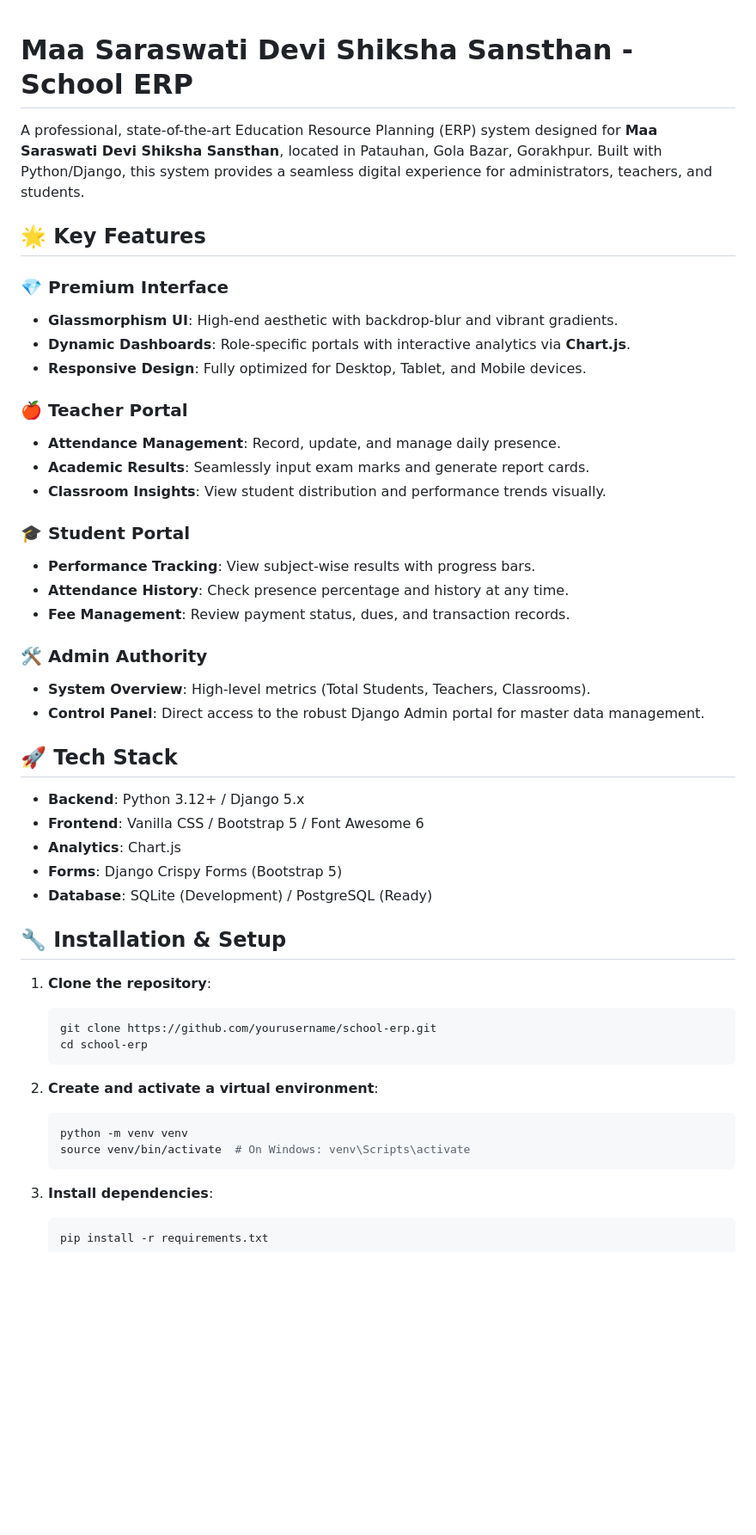
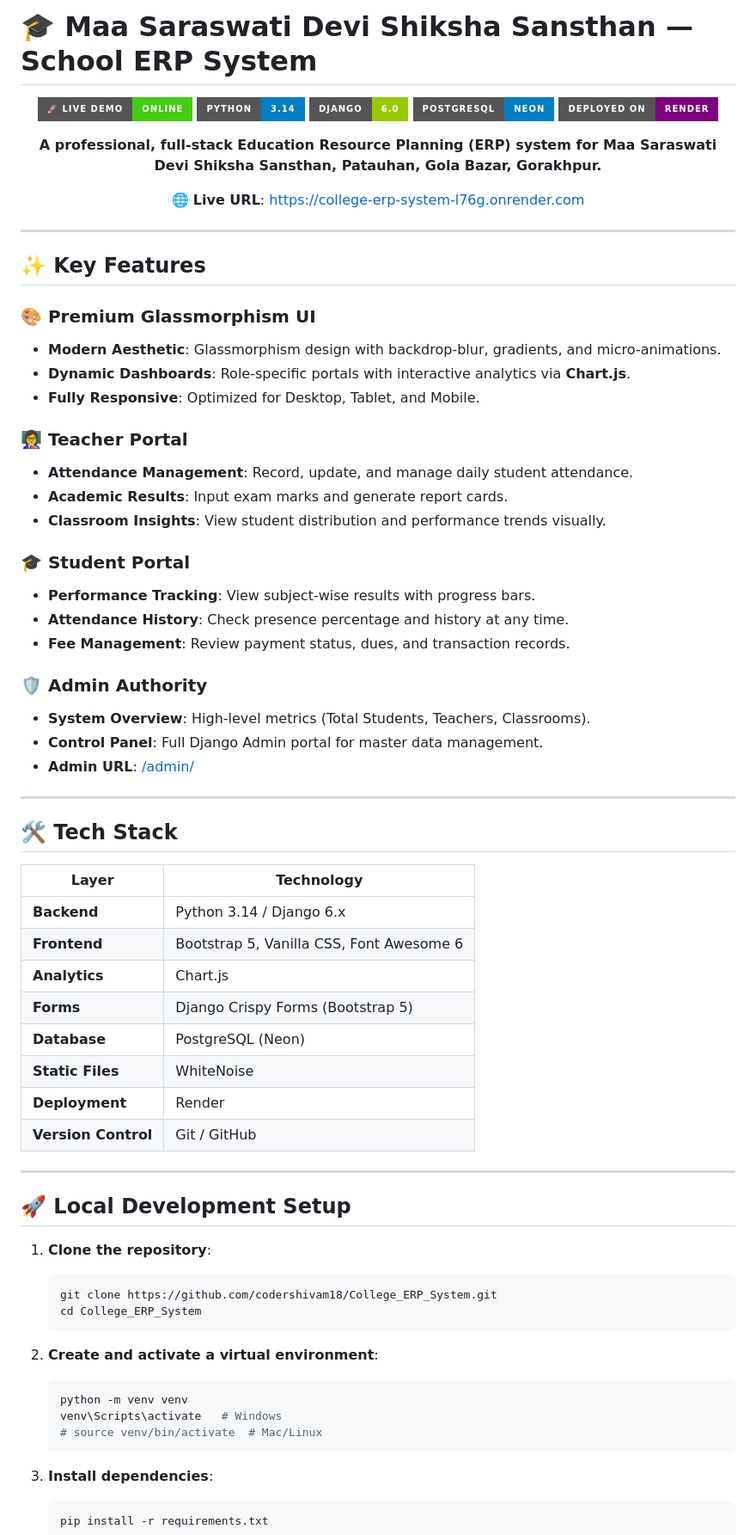
Before and after one commit to codershivam18/College_ERP_System, a Markdown page: README.md, the part around one of its changes. Shown at 86% size. GitHub-like rendering; badges without logos; blank space fills up the shorter version.

````diff
--- a/README.md
+++ b/README.md
@@ -1,18 +1,31 @@
+# 🎓 Maa Saraswati Devi Shiksha Sansthan — School ERP System
 
-# Maa Saraswati Devi Shiksha Sansthan - School ERP
+<div align="center">
 
-A professional, state-of-the-art Education Resource Planning (ERP) system designed for **Maa Saraswati Devi Shiksha Sansthan**, located in Patauhan, Gola Bazar, Gorakhpur. Built with Python/Django, this system provides a seamless digital experience for administrators, teachers, and students.
+[![Live Demo](https://img.shields.io/badge/🚀_Live_Demo-Online-brightgreen?style=for-the-badge)](https://college-erp-system-l76g.onrender.com)
+[![Python](https://img.shields.io/badge/Python-3.14-blue?style=for-the-badge&logo=python)](https://www.python.org/)
+[![Django](https://img.shields.io/badge/Django-6.0-green?style=for-the-badge&logo=django)](https://www.djangoproject.com/)
+[![PostgreSQL](https://img.shields.io/badge/PostgreSQL-Neon-blue?style=for-the-badge&logo=postgresql)](https://neon.tech/)
+[![Render](https://img.shields.io/badge/Deployed_on-Render-purple?style=for-the-badge)](https://render.com/)
 
-## 🌟 Key Features
+**A professional, full-stack Education Resource Planning (ERP) system for Maa Saraswati Devi Shiksha Sansthan, Patauhan, Gola Bazar, Gorakhpur.**
 
-### 💎 Premium Interface
-- **Glassmorphism UI**: High-end aesthetic with backdrop-blur and vibrant gradients.
+🌐 **Live URL**: [https://college-erp-system-l76g.onrender.com](https://college-erp-system-l76g.onrender.com)
+
+</div>
+
+---
+
+## ✨ Key Features
+
+### 🎨 Premium Glassmorphism UI
+- **Modern Aesthetic**: Glassmorphism design with backdrop-blur, gradients, and micro-animations.
 - **Dynamic Dashboards**: Role-specific portals with interactive analytics via **Chart.js**.
-- **Responsive Design**: Fully optimized for Desktop, Tablet, and Mobile devices.
+- **Fully Responsive**: Optimized for Desktop, Tablet, and Mobile.
 
-### 🍎 Teacher Portal
-- **Attendance Management**: Record, update, and manage daily presence.
-- **Academic Results**: Seamlessly input exam marks and generate report cards.
+### 👩‍🏫 Teacher Portal
+- **Attendance Management**: Record, update, and manage daily student attendance.
+- **Academic Results**: Input exam marks and generate report cards.
 - **Classroom Insights**: View student distribution and performance trends visually.
 
 ### 🎓 Student Portal
@@ -20,29 +33,41 @@ A professional, state-of-the-art Education Resource Planning (ERP) system design
 - **Attendance History**: Check presence percentage and history at any time.
 - **Fee Management**: Review payment status, dues, and transaction records.
 
-### 🛠️ Admin Authority
+### 🛡️ Admin Authority
 - **System Overview**: High-level metrics (Total Students, Teachers, Classrooms).
-- **Control Panel**: Direct access to the robust Django Admin portal for master data management.
+- **Control Panel**: Full Django Admin portal for master data management.
+- **Admin URL**: [/admin/](https://college-erp-system-l76g.onrender.com/admin/)
 
-## 🚀 Tech Stack
-- **Backend**: Python 3.12+ / Django 5.x
-- **Frontend**: Vanilla CSS / Bootstrap 5 / Font Awesome 6
-- **Analytics**: Chart.js
-- **Forms**: Django Crispy Forms (Bootstrap 5)
-- **Database**: SQLite (Development) / PostgreSQL (Ready)
+---
 
-## 🔧 Installation & Setup
+## 🛠️ Tech Stack
+
+| Layer | Technology |
+|-------|-----------|
+| **Backend** | Python 3.14 / Django 6.x |
+| **Frontend** | Bootstrap 5, Vanilla CSS, Font Awesome 6 |
+| **Analytics** | Chart.js |
+| **Forms** | Django Crispy Forms (Bootstrap 5) |
+| **Database** | PostgreSQL (Neon) |
+| **Static Files** | WhiteNoise |
+| **Deployment** | Render |
+| **Version Control** | Git / GitHub |
+
+---
+
+## 🚀 Local Development Setup
 
 1. **Clone the repository**:
    ```bash
-   git clone https://github.com/yourusername/school-erp.git
-   cd school-erp
+   git clone https://github.com/codershivam18/College_ERP_System.git
+   cd College_ERP_System
    ```
 
 2. **Create and activate a virtual environment**:
    ```bash
    python -m venv venv
-   source venv/bin/activate  # On Windows: venv\Scripts\activate
+   venv\Scripts\activate   # Windows
+   # source venv/bin/activate  # Mac/Linux
    ```
 
 3. **Install dependencies**:
````
Also changed, not shown: other parts of README.md (+42 -36 lines).
